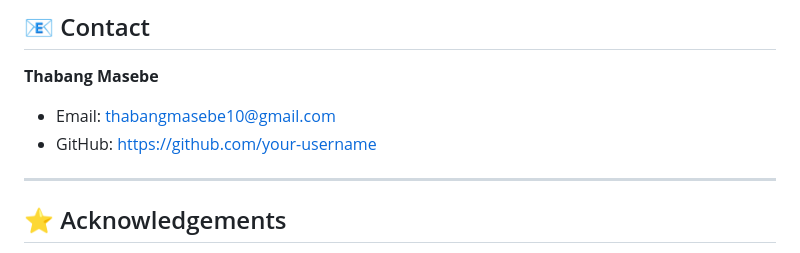
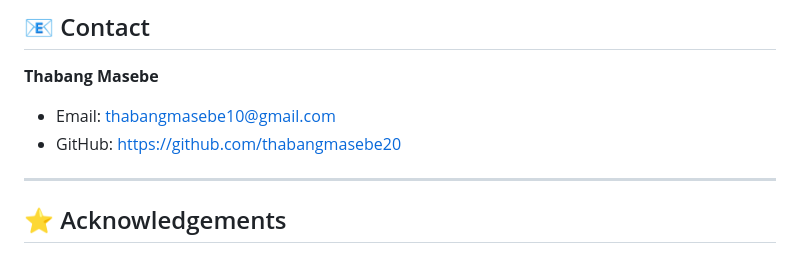
Before and after one commit to ThabangMasebe20/tiwear-online-shopping, a Markdown page: README.md, the part around the change. Drawn GitHub-style.

Commit message:
Update README.md
Edited contact information

```diff
--- a/README.md
+++ b/README.md
@@ -173,7 +173,8 @@ This is a personal project, but feedback and suggestions are welcome.
 **Thabang Masebe**
 
 * Email: [thabangmasebe10@gmail.com](mailto:thabangmasebe10@gmail.com)
-* GitHub: https://github.com/your-username
+* GitHub: https://github.com/thabangmasebe20
+
 
 ---
 
```
